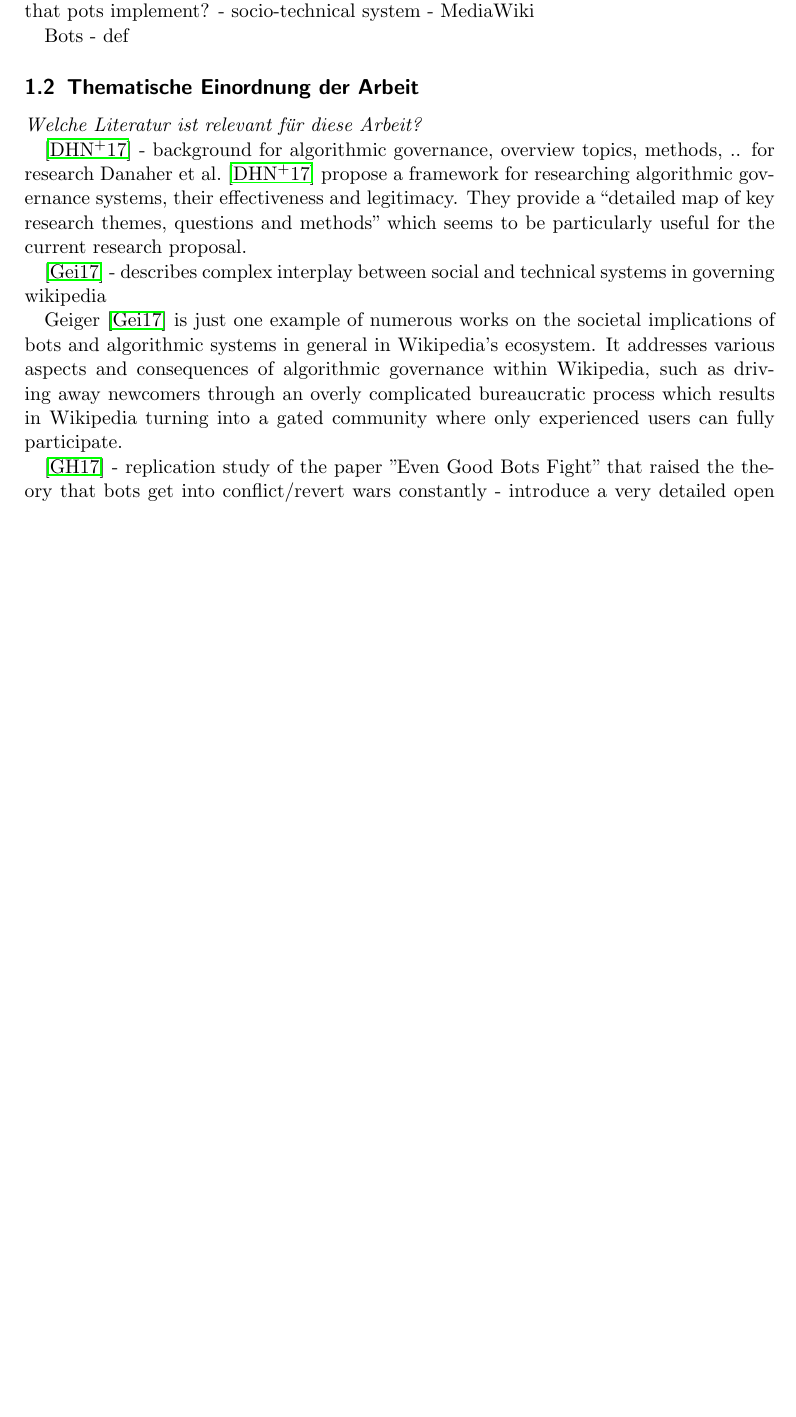
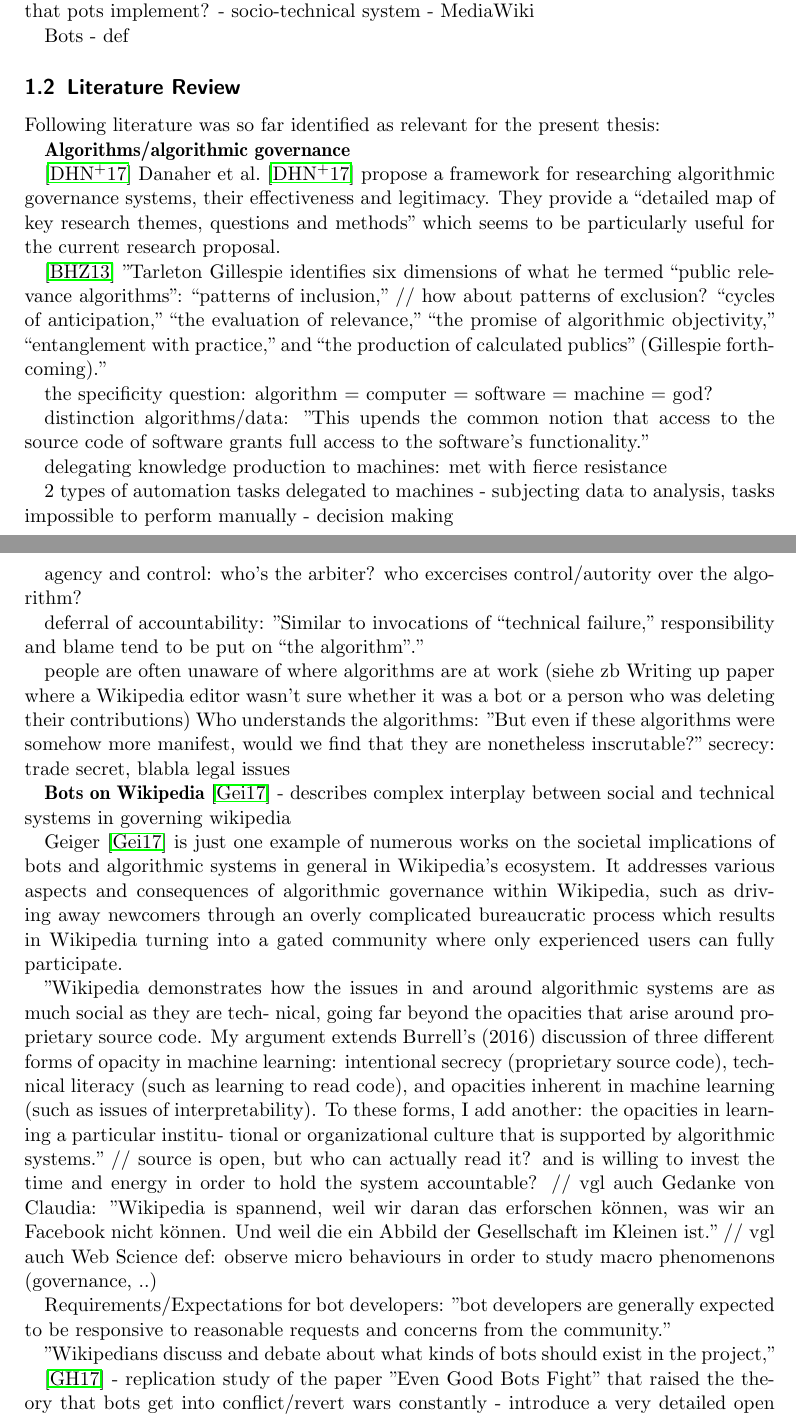
Before and after one commit to lusy/wikibots, a LaTeX document (expose_ma/expose_ma.tex): part of page 3 of 7 before the commit and two parts of pages 3 and 4 of 8 after it, the two joined at a grey line, cut so that both start at the same text, the shorter picture padded with empty space. Compiled offline with pdfLaTeX.

Commit message:
Reorganise literature in expose

```diff
--- a/expose_ma/expose_ma.tex
+++ b/expose_ma/expose_ma.tex
@@ -160,27 +160,92 @@ Bots
 \end{itemize}
 \end{comment}
 
-\subsection{Thematische Einordnung der Arbeit}
-\noindent \emph{Welche Literatur ist relevant für diese Arbeit?}
-\begin{comment}
-\begin{itemize}
-	\item Nutzen Sie Ihr vom Betreuer/in bereitgestellt Literatur und (!) nutzen Sie Google Scholar für Ihre weitere Recherche. Das HCC.lab forscht insbesondere in den Bereichen Computer Supported Cooperative Work and Human-Computer Interaction. Daher sind zwei Konferenzen mit den dazugehörigen Publikationen von besonderen Interesse: CHI (Annual SIGCHI Conference: Human Factors in Computing Systems) und CSCW (Computer Supported Cooperative Work). Diese Konferenzen und noch einige mehr können auf der SIGCHI Webseite gefunden werden \cite{sigchi:2015}. Die dazugehörigen Publikationen in der Digital Library von ACM \cite{acm:2015}.
-	\item Bitte geben Sie die relevanten Inhalte der Artikel kurz wieder.
-	\item Das Ausarbeiten von ausgewählter Literatur bzw. verwandten Arbeiten hilft Ihnen, Ihre Ziele im nachfolgenden Abschnitt klarer zu definieren. Daher ist eine Auseinandersetzung mit der Literatur von Beginn an notwendig, auch wenn es zu diesem Zeitpunkt noch nicht erschöpfend erfolgen kann.
-\end{itemize}
-\end{comment}
+\subsection{Literature Review}
+%\subsection{Thematische Einordung}
+
+Following literature was so far identified as relevant for the present thesis:
+
+\textbf{Algorithms/algorithmic governance}
 
 \cite{DanaherEtAl2017}
-- background for algorithmic governance, overview topics, methods, .. for research
-  Danaher et al.~\cite{DanaherEtAl2017} propose a framework for researching algorithmic governance systems, their effectiveness and legitimacy.
-  They provide a ``detailed map of key research themes, questions and methods'' which seems to be particularly useful for the current research proposal.
+  %title = {Algorithmic governance: Developing a research agenda through the power of collective intelligence},
+Danaher et al.~\cite{DanaherEtAl2017} propose a framework for researching algorithmic governance systems, their effectiveness and legitimacy.
+They provide a ``detailed map of key research themes, questions and methods'' which seems to be particularly useful for the current research proposal.
+
+\cite{BarHooZie2013}
+%title={Governing algorithms: A provocation piece},
+"Tarleton Gillespie identifies six dimensions of what he
+termed “public relevance algorithms”:
+“patterns of inclusion,” // how about patterns of exclusion?
+“cycles of anticipation,”
+“the evaluation of relevance,”
+“the promise of algorithmic objectivity,”
+“entanglement with practice,”
+and “the production of calculated publics” (Gillespie forthcoming)."
+
+the specificity question:
+algorithm = computer = software = machine = god?
+
+distinction algorithms/data:
+"This upends the common notion that access to the source code of
+software grants full access to the software’s functionality."
+
+delegating knowledge production to machines: met with fierce resistance
+
+2 types of automation tasks delegated to machines
+- subjecting data to analysis, tasks impossible to perform manually
+- decision making
+
+agency and control: who's the arbiter? who excercises control/autority over the
+algorithm?
+
+deferral of accountability:
+"Similar to invocations of
+“technical failure,” responsibility and blame tend to be put on “the
+algorithm”."
+
+people are often unaware of where algorithms are at work (siehe zb Writing up
+paper where a Wikipedia editor wasn't sure whether it was a bot or a person who
+was deleting their contributions)
+Who understands the algorithms:
+"But even if these algorithms
+were somehow more manifest, would we find that they are nonetheless
+inscrutable?"
+secrecy: trade secret, blabla
+legal issues
 
 
+\textbf{Bots on Wikipedia}
 \cite{Geiger2017}
+%title = {Beyond opening up the black box: Investigating the role of algorithmic systems in Wikipedian organizational culture},
 - describes complex interplay between social and technical systems in governing wikipedia
 
   Geiger~\cite{Geiger2017} is just one example of numerous works on the societal implications of bots and algorithmic systems in general in Wikipedia's ecosystem.
   It addresses various aspects and consequences of algorithmic governance within Wikipedia, such as driving away newcomers through an overly complicated bureaucratic process which results in Wikipedia turning into a gated community where only experienced users can fully participate.
+
+"Wikipedia demonstrates how the issues in and around
+algorithmic systems are as much social as they are tech-
+nical, going far beyond the opacities that arise around
+proprietary source code. My argument extends Burrell’s
+(2016) discussion of three different forms of opacity in
+machine learning: intentional secrecy (proprietary
+source code), technical literacy (such as learning to
+read code), and opacities inherent in machine learning
+(such as issues of interpretability). To these forms, I add
+another: the opacities in learning a particular institu-
+tional or organizational culture that is supported by
+algorithmic systems."
+// source is open, but who can actually read it? and is willing to invest the time and energy in order to hold the system accountable?
+// vgl auch Gedanke von Claudia: "Wikipedia is spannend, weil wir daran das erforschen können, was wir an Facebook nicht können. Und weil die ein Abbild der Gesellschaft im Kleinen ist."
+// vgl auch Web Science def: observe micro behaviours in order to study macro phenomenons (governance, ..)
+
+Requirements/Expectations for bot developers:
+"bot developers are generally expected to be responsive
+to reasonable requests and concerns from the
+community."
+
+"Wikipedians discuss and debate
+about what kinds of bots should exist in the project,"
 
 \cite{GeiHal2017}
 - replication study of the paper "Even Good Bots Fight" that raised the theory
```
Also changed, not shown: expose_ma/expose_ma.tex (55 more changed lines), 1 other file.
